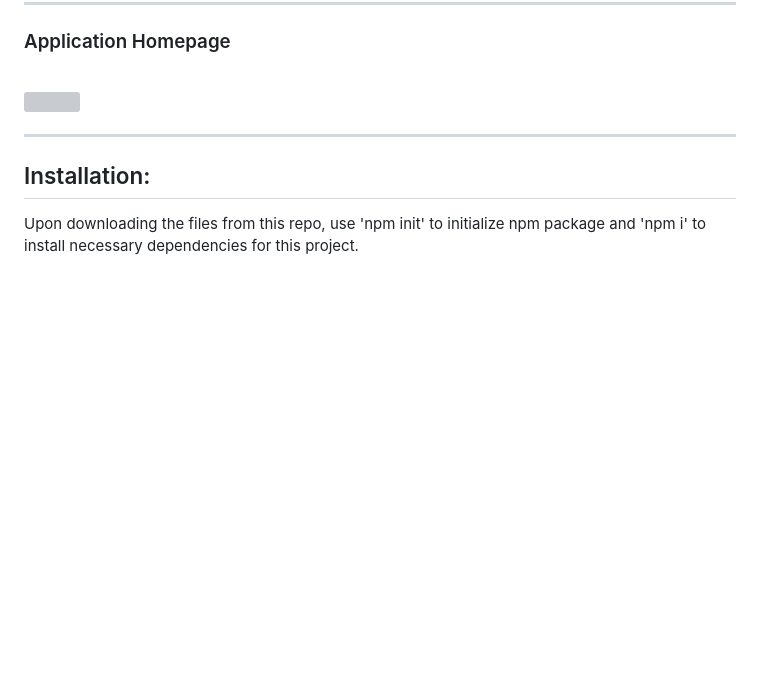
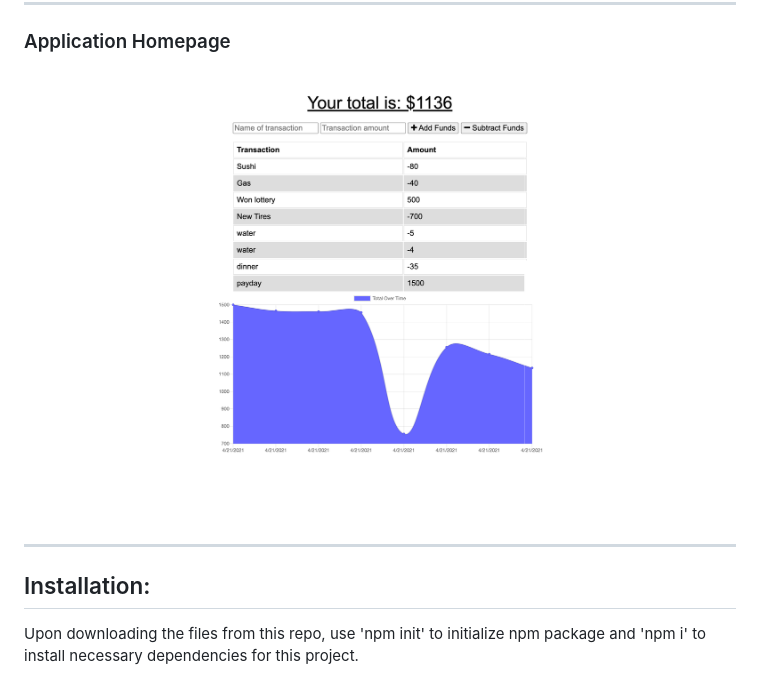
Before and after one commit to koltondecker/budget-tracker, a Markdown page: README.md, the part around the change. Drawn GitHub-style; pictures changed too: public/assets/images/homepage.png (added); blank space fills up the shorter version; grey boxes are pictures that could not be loaded.

```diff
--- a/README.md
+++ b/README.md
@@ -25,7 +25,7 @@ Internet isn't always reliable and sometimes you need to use applications while
 
 ### Application Homepage
 <br>
-<img src="./public/assets/images/landing-page.png" width="100%">
+<img src="./public/assets/images/homepage.png" width="100%">
 <hr>
 
 ## Installation:
```
